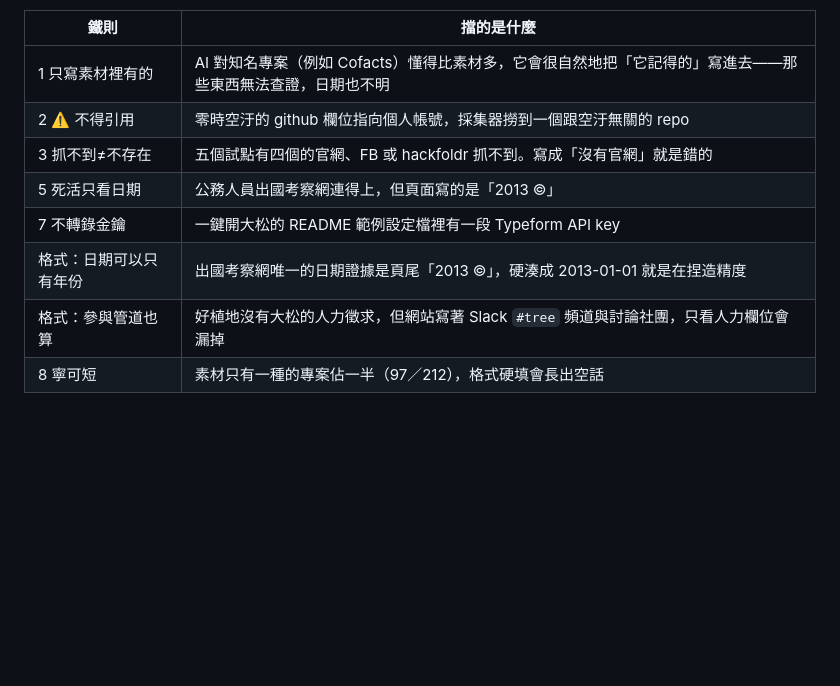
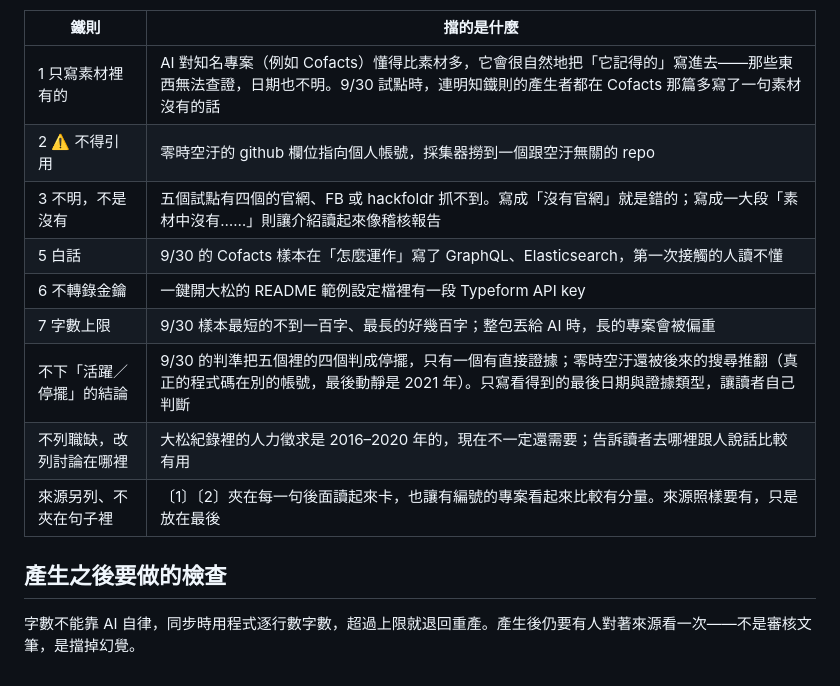
Before and after one commit to g0v/civictech-tw-data, a Markdown page: scripts/insight-prompt.md, the part around one of its changes. Drawn GitHub-style; blank space fills up the shorter version.

```diff
--- a/scripts/insight-prompt.md
+++ b/scripts/insight-prompt.md
@@ -86,11 +68,16 @@ python3 scripts/insight-harvest.py 一鍵開大松 > pack.json
 
 | 鐵則 | 擋的是什麼 |
 |---|---|
-| 1 只寫素材裡有的 | AI 對知名專案（例如 Cofacts）懂得比素材多，它會很自然地把「它記得的」寫進去——那些東西無法查證，日期也不明 |
+| 1 只寫素材裡有的 | AI 對知名專案（例如 Cofacts）懂得比素材多，它會很自然地把「它記得的」寫進去——那些東西無法查證，日期也不明。9/30 試點時，連明知鐵則的產生者都在 Cofacts 那篇多寫了一句素材沒有的話 |
 | 2 ⚠️ 不得引用 | 零時空汙的 github 欄位指向個人帳號，採集器撈到一個跟空汙無關的 repo |
-| 3 抓不到≠不存在 | 五個試點有四個的官網、FB 或 hackfoldr 抓不到。寫成「沒有官網」就是錯的 |
-| 5 死活只看日期 | 公務人員出國考察網連得上，但頁面寫的是「2013 ©」 |
-| 7 不轉錄金鑰 | 一鍵開大松的 README 範例設定檔裡有一段 Typeform API key |
-| 格式：日期可以只有年份 | 出國考察網唯一的日期證據是頁尾「2013 ©」，硬湊成 2013-01-01 就是在捏造精度 |
-| 格式：參與管道也算 | 好植地沒有大松的人力徵求，但網站寫著 Slack `#tree` 頻道與討論社團，只看人力欄位會漏掉 |
-| 8 寧可短 | 素材只有一種的專案佔一半（97／212），格式硬填會長出空話 |
+| 3 不明，不是沒有 | 五個試點有四個的官網、FB 或 hackfoldr 抓不到。寫成「沒有官網」就是錯的；寫成一大段「素材中沒有……」則讓介紹讀起來像稽核報告 |
+| 5 白話 | 9/30 的 Cofacts 樣本在「怎麼運作」寫了 GraphQL、Elasticsearch，第一次接觸的人讀不懂 |
+| 6 不轉錄金鑰 | 一鍵開大松的 README 範例設定檔裡有一段 Typeform API key |
+| 7 字數上限 | 9/30 樣本最短的不到一百字、最長的好幾百字；整包丟給 AI 時，長的專案會被偏重 |
+| 不下「活躍／停擺」的結論 | 9/30 的判準把五個裡的四個判成停擺，只有一個有直接證據；零時空汙還被後來的搜尋推翻（真正的程式碼在別的帳號，最後動靜是 2021 年）。只寫看得到的最後日期與證據類型，讓讀者自己判斷 |
+| 不列職缺，改列討論在哪裡 | 大松紀錄裡的人力徵求是 2016–2020 年的，現在不一定還需要；告訴讀者去哪裡跟人說話比較有用 |
+| 來源另列、不夾在句子裡 | 〔1〕〔2〕夾在每一句後面讀起來卡，也讓有編號的專案看起來比較有分量。來源照樣要有，只是放在最後 |
+
+## 產生之後要做的檢查
+
+字數不能靠 AI 自律，同步時用程式逐行數字數，超過上限就退回重產。產生後仍要有人對著來源看一次——不是審核文筆，是擋掉幻覺。
```
Also changed, not shown: other parts of scripts/insight-prompt.md (+27 -45 lines).
